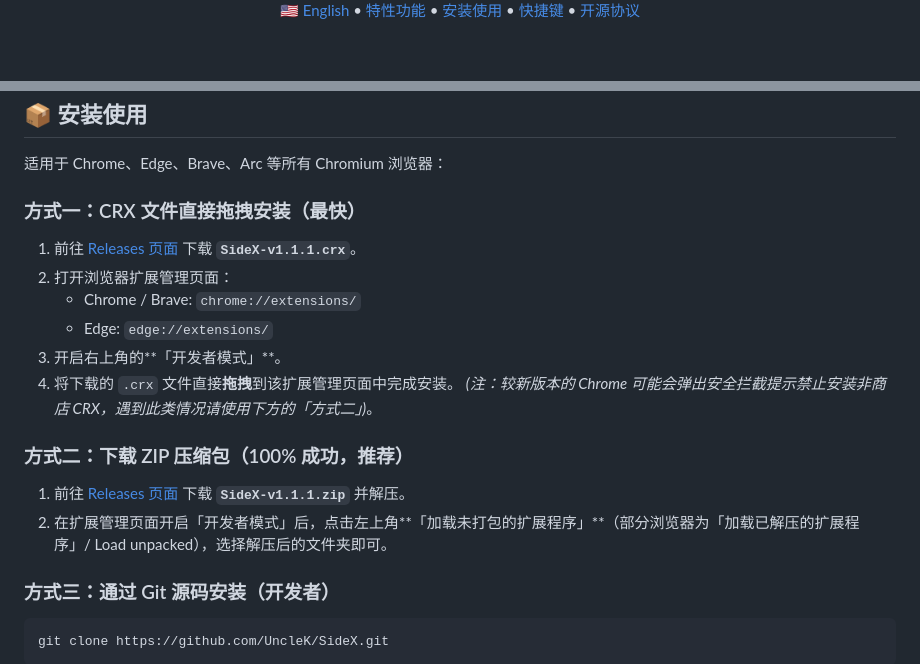
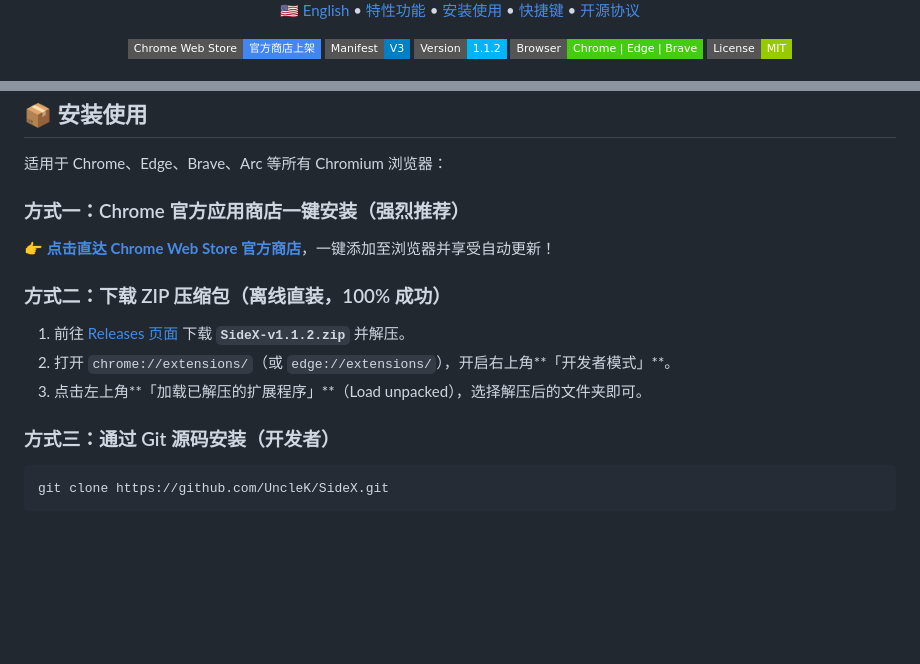
Before and after one commit to UncleK/SideX, a Markdown page: README_CN.md, 2 parts joined by grey strips. Rendered like a GitHub page; badges without logos; blank space fills up the shorter version.

````diff
--- a/README_CN.md
+++ b/README_CN.md
@@ -12,6 +12,9 @@
   </p>
 
   <p>
+    <a href="https://chromewebstore.google.com/detail/ccbkagemmobenjoioicemekhjbggmpde">
+      <img src="https://img.shields.io/badge/Chrome_Web_Store-官方商店上架-4285F4?style=flat-square&logo=googlechrome&logoColor=white" alt="Chrome Web Store" />
+    </a>
     <img src="https://img.shields.io/badge/Manifest-V3-blue?style=flat-square" alt="Manifest V3" />
     <img src="https://img.shields.io/badge/Version-1.1.2-00b4f8?style=flat-square" alt="Version 1.1.2" />
     <img src="https://img.shields.io/badge/Browser-Chrome%20%7C%20Edge%20%7C%20Brave-success?style=flat-square" alt="Supported Browsers" />
@@ -47,18 +53,13 @@
 
 适用于 Chrome、Edge、Brave、Arc 等所有 Chromium 浏览器：
 
-### 方式一：CRX 文件直接拖拽安装（最快）
-1. 前往 [Releases 页面](https://github.com/UncleK/SideX/releases) 下载 **`SideX-v1.1.1.crx`**。
-2. 打开浏览器扩展管理页面：
-   * Chrome / Brave: `chrome://extensions/`
-   * Edge: `edge://extensions/`
-3. 开启右上角的**「开发者模式」**。
-4. 将下载的 `.crx` 文件直接**拖拽**到该扩展管理页面中完成安装。
-   *(注：较新版本的 Chrome 可能会弹出安全拦截提示禁止安装非商店 CRX，遇到此类情况请使用下方的「方式二」)*。
+### 方式一：Chrome 官方应用商店一键安装（强烈推荐）
+👉 **[点击直达 Chrome Web Store 官方商店](https://chromewebstore.google.com/detail/ccbkagemmobenjoioicemekhjbggmpde)**，一键添加至浏览器并享受自动更新！
 
-### 方式二：下载 ZIP 压缩包（100% 成功，推荐）
-1. 前往 [Releases 页面](https://github.com/UncleK/SideX/releases) 下载 **`SideX-v1.1.1.zip`** 并解压。
-2. 在扩展管理页面开启「开发者模式」后，点击左上角**「加载未打包的扩展程序」**（部分浏览器为「加载已解压的扩展程序」/ Load unpacked），选择解压后的文件夹即可。
+### 方式二：下载 ZIP 压缩包（离线直装，100% 成功）
+1. 前往 [Releases 页面](https://github.com/UncleK/SideX/releases) 下载 **`SideX-v1.1.2.zip`** 并解压。
+2. 打开 `chrome://extensions/`（或 `edge://extensions/`），开启右上角**「开发者模式」**。
+3. 点击左上角**「加载已解压的扩展程序」**（Load unpacked），选择解压后的文件夹即可。
 
 ### 方式三：通过 Git 源码安装（开发者）
 ```bash
````
Also changed, not shown: other parts of README_CN.md (+4 -1 lines), README.md (+13 -12 lines).
